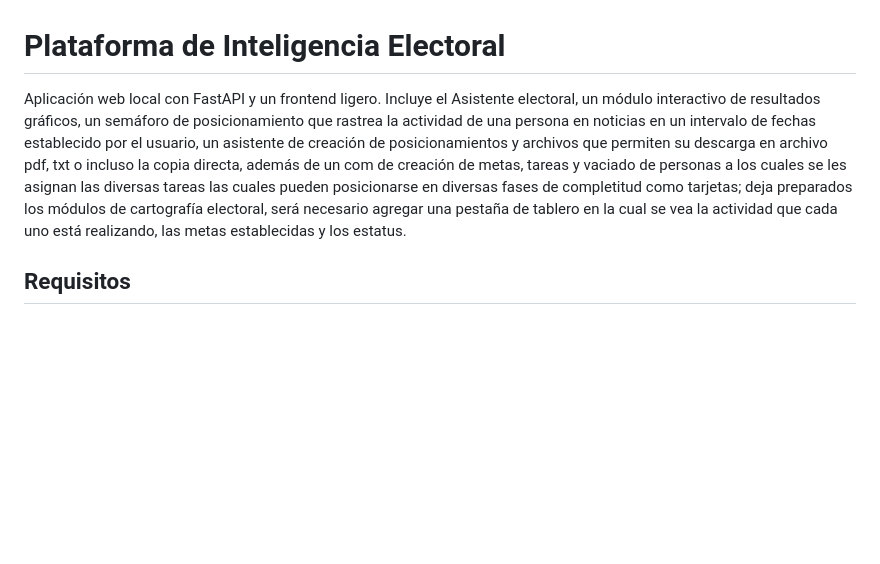
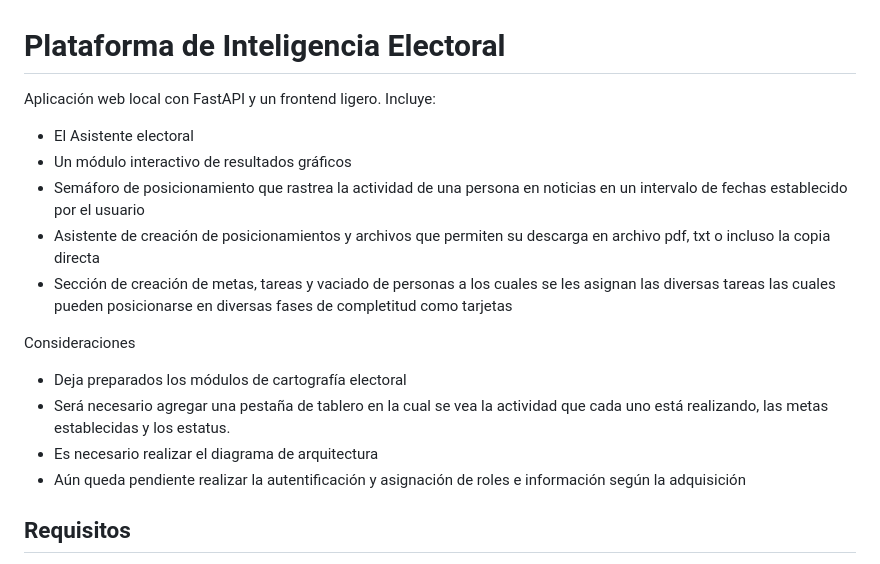
Before and after one commit to cibrianddavid-ui/alternis-inteligencia-electoral, a Markdown page: README.md, the part around the change. GitHub-like rendering; blank space fills up the shorter version.

```diff
--- a/README.md
+++ b/README.md
@@ -1,6 +1,17 @@
 # Plataforma de Inteligencia Electoral
 
-Aplicación web local con FastAPI y un frontend ligero. Incluye el Asistente electoral, un módulo interactivo de resultados gráficos, un semáforo de posicionamiento que rastrea la actividad de una persona en noticias en un intervalo de fechas establecido por el usuario, un asistente de creación de posicionamientos y archivos que permiten su descarga en archivo pdf, txt o incluso la copia directa, además de un com de creación de metas, tareas y vaciado de personas a los cuales se les asignan las diversas tareas las cuales pueden posicionarse en diversas fases de completitud como tarjetas; deja preparados los módulos de cartografía electoral, será necesario agregar una pestaña de tablero en la cual se vea la actividad que cada uno está realizando, las metas establecidas y los estatus.
+Aplicación web local con FastAPI y un frontend ligero. Incluye:
+- El Asistente electoral
+- Un módulo interactivo de resultados gráficos
+- Semáforo de posicionamiento que rastrea la actividad de una persona en noticias en un intervalo de fechas establecido por el usuario
+- Asistente de creación de posicionamientos y archivos que permiten su descarga en archivo pdf, txt o incluso la copia directa
+- Sección de creación de metas, tareas y vaciado de personas a los cuales se les asignan las diversas tareas las cuales pueden posicionarse en diversas fases de completitud como tarjetas
+
+Consideraciones
+- Deja preparados los módulos de cartografía electoral
+- Será necesario agregar una pestaña de tablero en la cual se vea la actividad que cada uno está realizando, las metas establecidas y los estatus.
+- Es necesario realizar el diagrama de arquitectura
+- Aún queda pendiente realizar la autentificación y asignación de roles e información según la adquisición
 
 ## Requisitos
 
```
